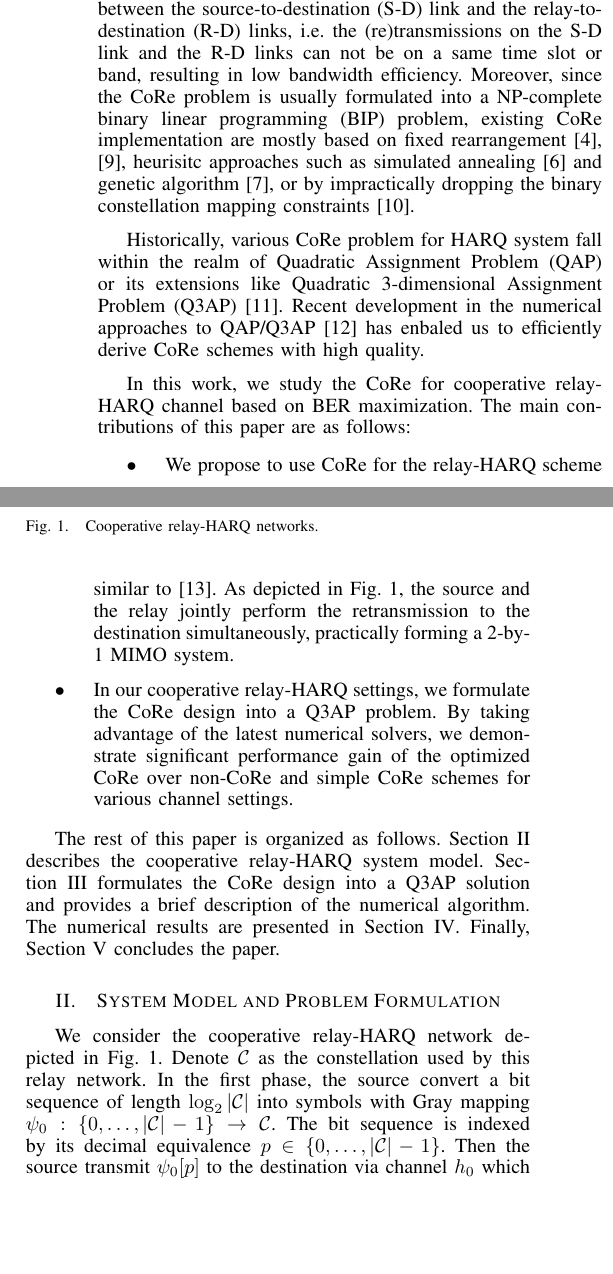
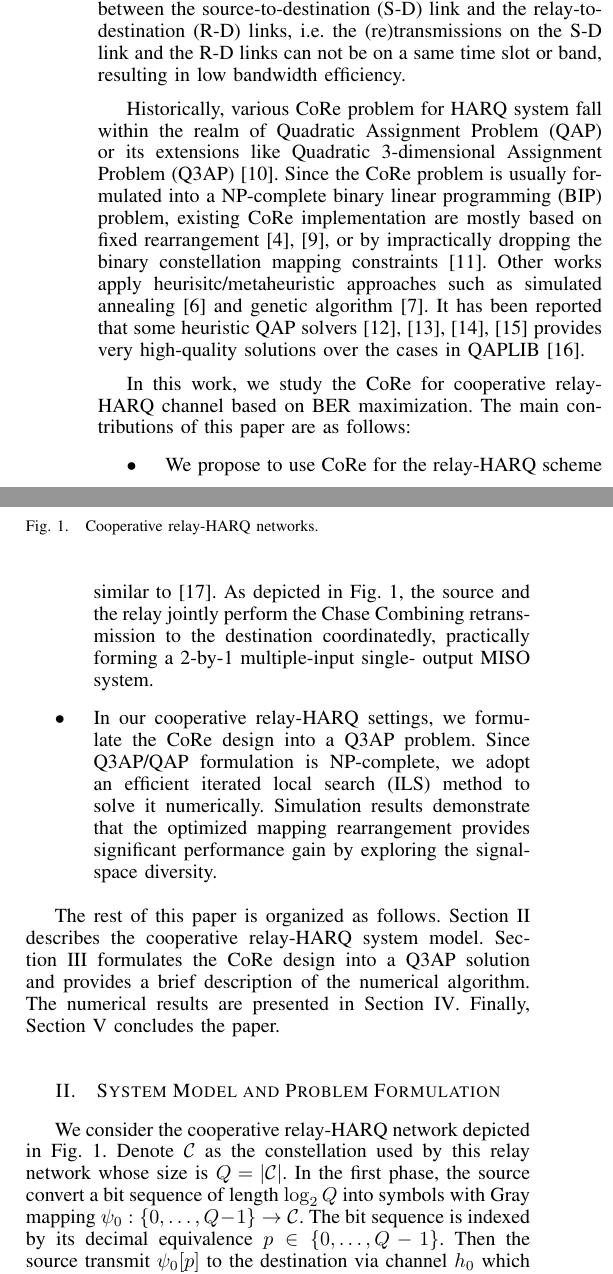
Before and after one commit to huragok/Draft_Q3AP, a LaTeX paper (Manuscipt/document.tex): two parts of the columns of page 1 of 4, joined at a grey line, cut so that both start at the same text, the shorter picture padded with empty space. Compiled offline with pdfLaTeX.

Commit message:
Add references and a few corrections.

```diff
--- a/Manuscipt/document.tex
+++ b/Manuscipt/document.tex
@@ -483,21 +483,22 @@ allocation~\cite{yu2012power}. Nevertheless, all the abovementioned
 works assume cooperative relay-HARQ schemes with orthogonality between the
 source-to-destination (S-D) link and the relay-to-destination (R-D) links, i.e.
 the (re)transmissions on the S-D link and the R-D links can not be on a same
-time slot or band, resulting in low bandwidth efficiency. Moreover, since the
+time slot or band, resulting in low bandwidth efficiency.
+% Q3AP/QAP solution for HARQ model (going to add more references and
+% descriptions)
+
+Historically, various CoRe problem for HARQ system fall within the realm of
+Quadratic Assignment Problem (QAP) or its extensions like Quadratic
+3-dimensional Assignment Problem (Q3AP)~\cite{harvind2005symbol}. Since the
 CoRe problem is usually formulated into a NP-complete binary linear programming
 (BIP) problem, existing CoRe implementation are mostly based on fixed
-rearrangement~\cite{seddik2008trans, yu2012power}, heurisitc approaches such as
-simulated annealing~\cite{khormuji2008rate} and genetic
-algorithm~\cite{kim2009design}, or by impractically dropping the binary
-constellation mapping constraints~\cite{sediq2011optimized}.
-
-% Q3AP/QAP solution for HARQ model (going to add more references and
-% descriptions)
-Historically, various CoRe problem for HARQ system fall within the realm of
-Quadratic Assignment Problem (QAP) or its extensions like Quadratic
-3-dimensional Assignment Problem (Q3AP)~\cite{harvind2005symbol}. Recent
-development in the numerical approaches to QAP/Q3AP~\cite{mittelmann2013solving}
-has enbaled us to efficiently derive CoRe schemes with high quality.
+rearrangement~\cite{seddik2008trans, yu2012power}, or by impractically dropping
+the binary constellation mapping constraints~\cite{sediq2011optimized}.
+Other works apply heurisitc/metaheuristic approaches such as simulated
+annealing~\cite{khormuji2008rate} and genetic algorithm~\cite{kim2009design}.
+It has been reported that some heuristic QAP
+solvers~\cite{stutzle2006iterated, drezner2008extensive, james2009multistart,
+benlic2015memetic} provides very high-quality solutions over the cases in QAPLIB~\cite{burkard1997qaplib}.
 
 % Our contribution: 1. CoRe in new cooperative relay-HARQ settings; 2. apply
 % QAP/Q3AP for near-optimal rearrangement.
@@ -506,12 +507,14 @@ maximization. The main contributions of this paper are as follows:
 \begin{itemize}
     \item We propose to use CoRe for the relay-HARQ scheme similar
     to~\cite{qi2011h2arq}. As depicted in Fig.~\ref{fig:system_model}, the
-    source and the relay jointly perform the retransmission to the destination
-    simultaneously, practically forming a 2-by-1 MIMO system.
+    source and the relay jointly perform the Chase Combining retransmission to
+    the destination coordinatedly, practically forming a 2-by-1 multiple-input single-
+    output MISO system.
     \item In our cooperative relay-HARQ settings, we formulate the CoRe design
-    into a Q3AP problem. By taking advantage of the latest numerical solvers, we
-    demonstrate significant performance gain of the optimized CoRe over non-CoRe
-    and simple CoRe schemes for various channel settings.
+    into a Q3AP problem. Since Q3AP/QAP formulation is NP-complete, we adopt an efficient
+    iterated local search (ILS) method to solve it numerically. Simulation
+    results demonstrate that the optimized mapping rearrangement provides
+    significant performance gain by exploring the signal-space diversity.
 \end{itemize}
 
 \begin{figure}[!t]
@@ -543,11 +546,11 @@ the paper.
 % Cooperative relay-HARQ channel
 We consider the cooperative relay-HARQ network depicted in
 Fig.~\ref{fig:system_model}. Denote $\mathcal{C}$ as the constellation used by
-this relay network. In the first phase, the source convert a bit
-sequence of length $\log_2|\mathcal{C}|$ into symbols with Gray
-mapping $\psi_0:
-\{0,\ldots,|\mathcal{C}| - 1\}\rightarrow \mathcal{C}$. The bit sequence is
-indexed by its decimal equivalence $p\in \{0,\ldots,|\mathcal{C}| - 1\}$.
+this relay network whose size is $Q = |\mathcal{C}|$. In the first phase, the
+source convert a bit sequence of length $\log_2Q$ into symbols with
+Gray mapping $\psi_0:
+\{0,\ldots,Q - 1\}\rightarrow \mathcal{C}$. The bit sequence is
+indexed by its decimal equivalence $p\in \{0,\ldots,Q - 1\}$.
 Then the source transmit $\psi_0[p]$ to the destination via channel $h_0$
 which is also overheard by the decode-and-forward (DF) relay.
 We assume that relay is placed strategically so that it has
```
Also changed, not shown: Manuscipt/mybibfile.bib (+45 -11 lines), Manuscipt/document.pdf, Manuscipt/document.tex (14 more changed lines).
